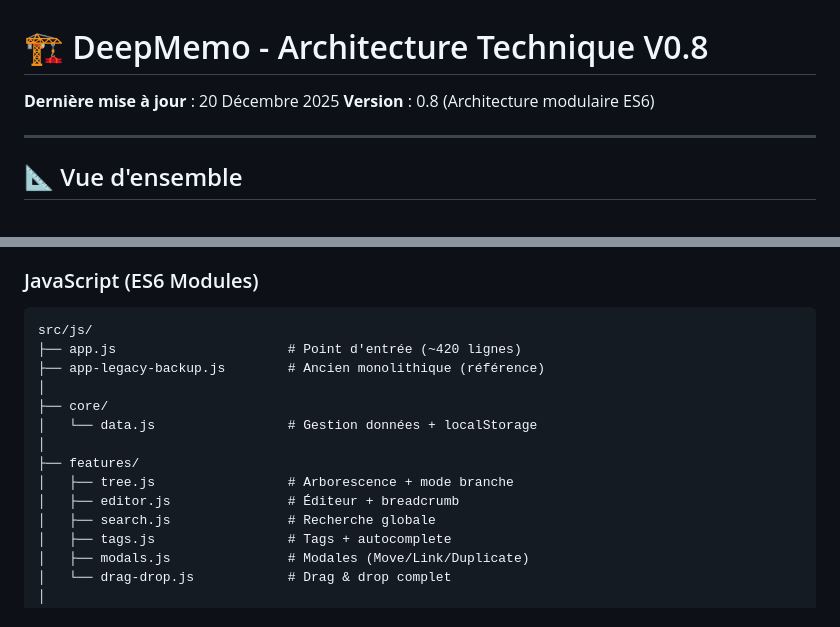
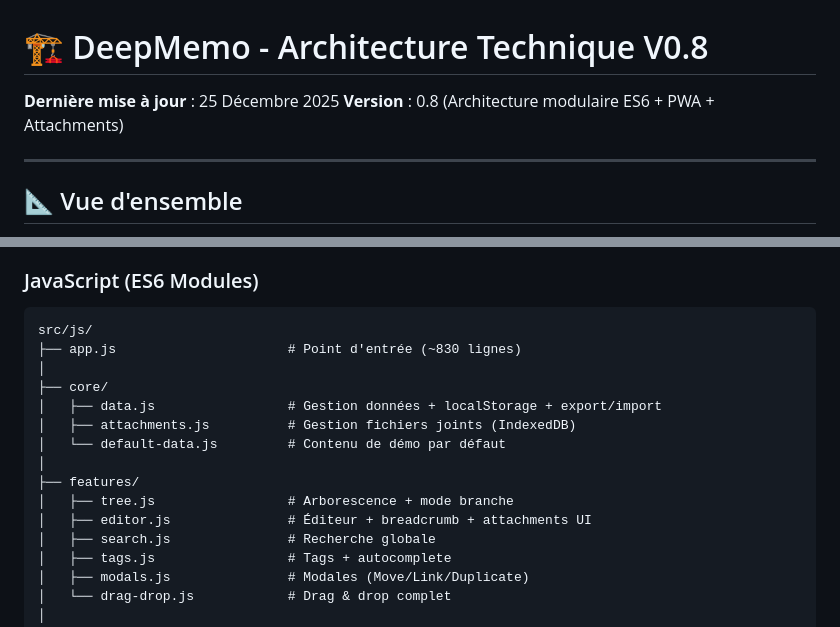
Before and after one commit to parksto/DeepMemo, a Markdown page: docs/ARCHITECTURE.md, 2 parts joined by grey strips. Rendered like a GitHub page.

````diff
--- a/docs/ARCHITECTURE.md
+++ b/docs/ARCHITECTURE.md
@@ -1,7 +1,7 @@
 # 🏗️ DeepMemo - Architecture Technique V0.8
 
-**Dernière mise à jour** : 20 Décembre 2025
-**Version** : 0.8 (Architecture modulaire ES6)
+**Dernière mise à jour** : 25 Décembre 2025
+**Version** : 0.8 (Architecture modulaire ES6 + PWA + Attachments)
 
 ---
 
@@ -27,15 +27,16 @@ DeepMemo est une **application single-page** (SPA) en vanilla JavaScript ES6, HT
 
 ```
 src/js/
-├── app.js                      # Point d'entrée (~420 lignes)
-├── app-legacy-backup.js        # Ancien monolithique (référence)
+├── app.js                      # Point d'entrée (~830 lignes)
 │
 ├── core/
-│   └── data.js                 # Gestion données + localStorage
+│   ├── data.js                 # Gestion données + localStorage + export/import
+│   ├── attachments.js          # Gestion fichiers joints (IndexedDB)
+│   └── default-data.js         # Contenu de démo par défaut
 │
 ├── features/
 │   ├── tree.js                 # Arborescence + mode branche
-│   ├── editor.js               # Éditeur + breadcrumb
+│   ├── editor.js               # Éditeur + breadcrumb + attachments UI
 │   ├── search.js               # Recherche globale
 │   ├── tags.js                 # Tags + autocomplete
 │   ├── modals.js               # Modales (Move/Link/Duplicate)
````
Also changed, not shown: other parts of docs/ARCHITECTURE.md (+50 -0 lines), docs/README.md (+12 -1 lines).
